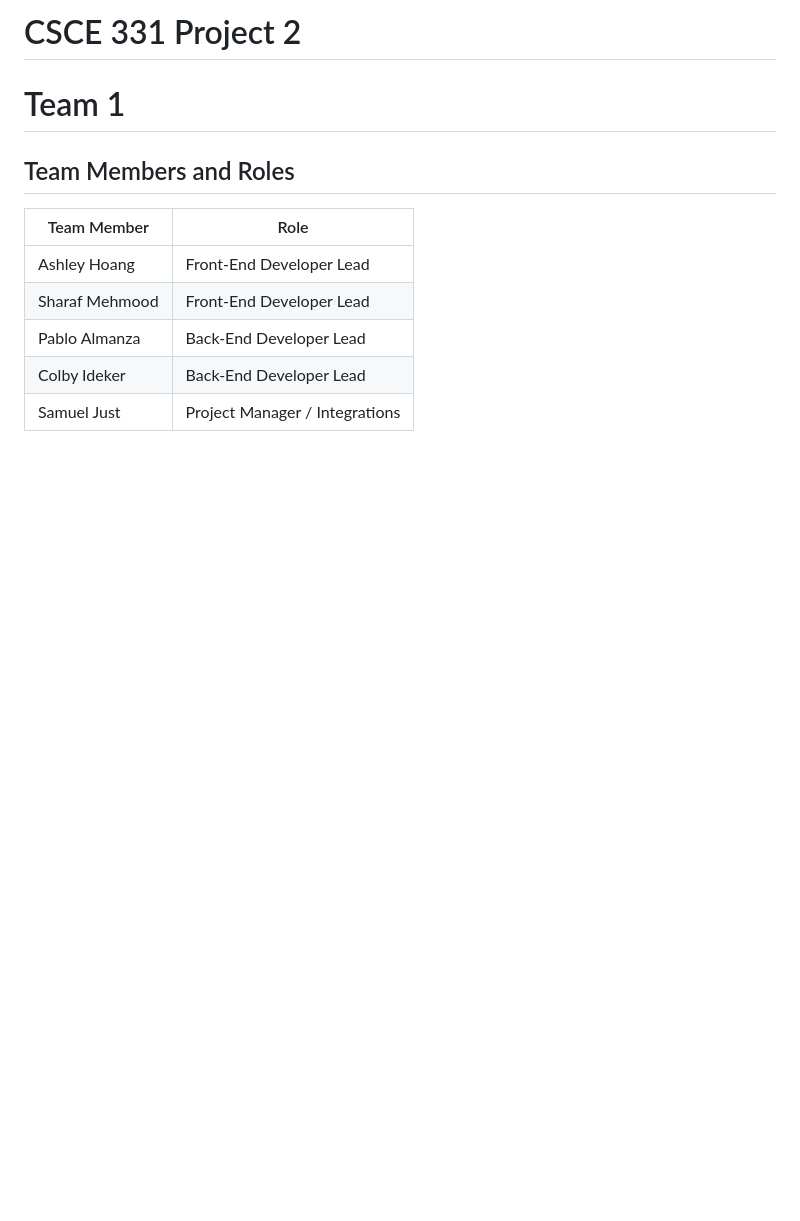
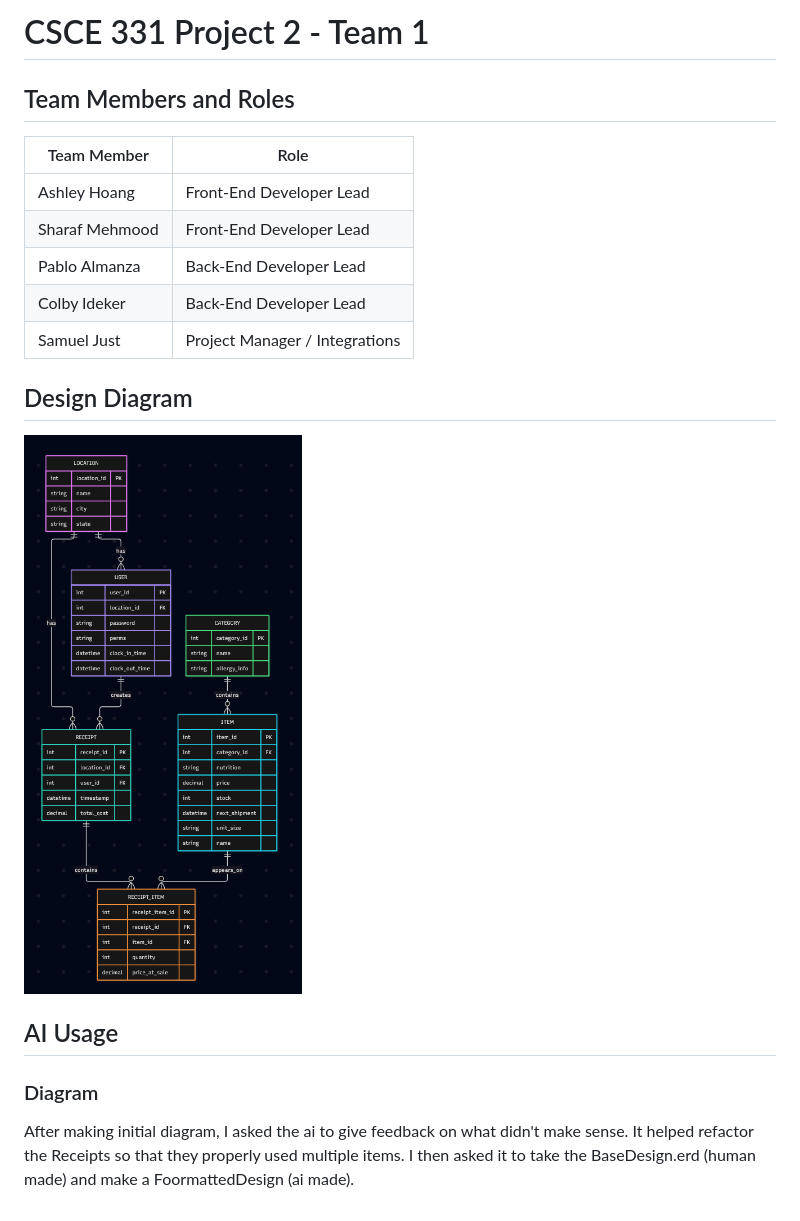
Before and after one commit to PabloAlmanza47/CSCE-331-Project-2, a Markdown page: README.md, the part around the change. Rendered like a GitHub page; pictures changed too: DesignPlans/diagram.png (added); blank space fills up the shorter version.

Commit message:
- Reformatted the position of the sketches into folder. - Added erd to repo and readme, as well as an AI usage part.

```diff
--- a/README.md
+++ b/README.md
@@ -1,6 +1,4 @@
-# CSCE 331 Project 2
-
-# Team 1
+# CSCE 331 Project 2 - Team 1
 
 ## Team Members and Roles
 
@@ -11,3 +9,15 @@
 | Pablo Almanza  | Back-End Developer Lead        |
 | Colby Ideker   | Back-End Developer Lead        |
 | Samuel Just    | Project Manager / Integrations |
+
+## Design Diagram
+
+![DesignDiagram](DesignPlans/diagram.png)
+
+## AI Usage
+
+### Diagram
+
+After making initial diagram, I asked the ai to give feedback on what didn't make sense.
+It helped refactor the Receipts so that they properly used multiple items.
+I then asked it to take the BaseDesign.erd (human made) and make a FoormattedDesign (ai made).
```
Also changed, not shown: 11 other files.
